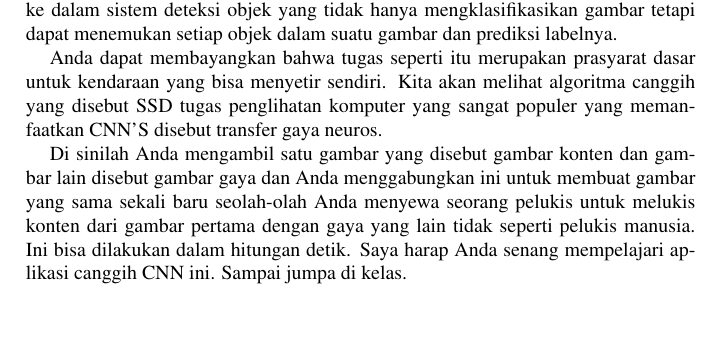
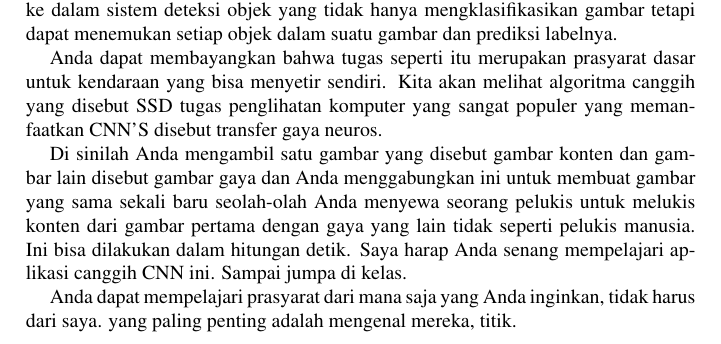
Before and after one commit to BukuInformatika/DeepLearningComputerVision, a LaTeX thesis (main.tex, which reads chapters/introduction.tex): part of page 35 of 46, cut so that both start at the same text, the shorter picture padded with empty space. Compiled offline with pdfLaTeX.

Commit message:
bukuinformatika

```diff
--- a/chapters/introduction.tex
+++ b/chapters/introduction.tex
@@ -36,3 +36,5 @@ dari gambar pertama dengan gaya yang lain tidak seperti pelukis manusia.
 Ini bisa dilakukan dalam hitungan detik.
 Saya harap Anda senang mempelajari aplikasi canggih CNN ini.
 Sampai jumpa di kelas.
+
+Anda dapat mempelajari prasyarat dari mana saja yang Anda inginkan, tidak harus dari saya. yang paling penting adalah mengenal mereka, titik.
```
Also changed, not shown: main.pdf.
